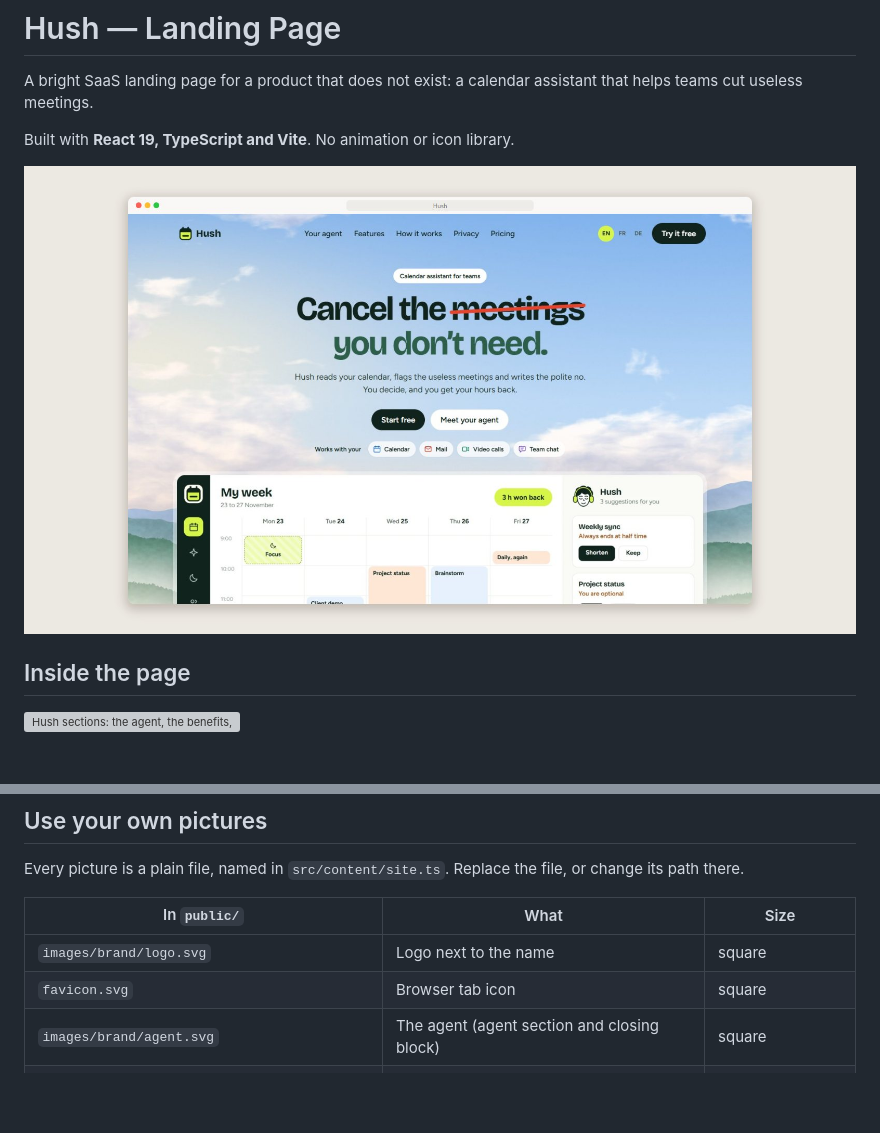
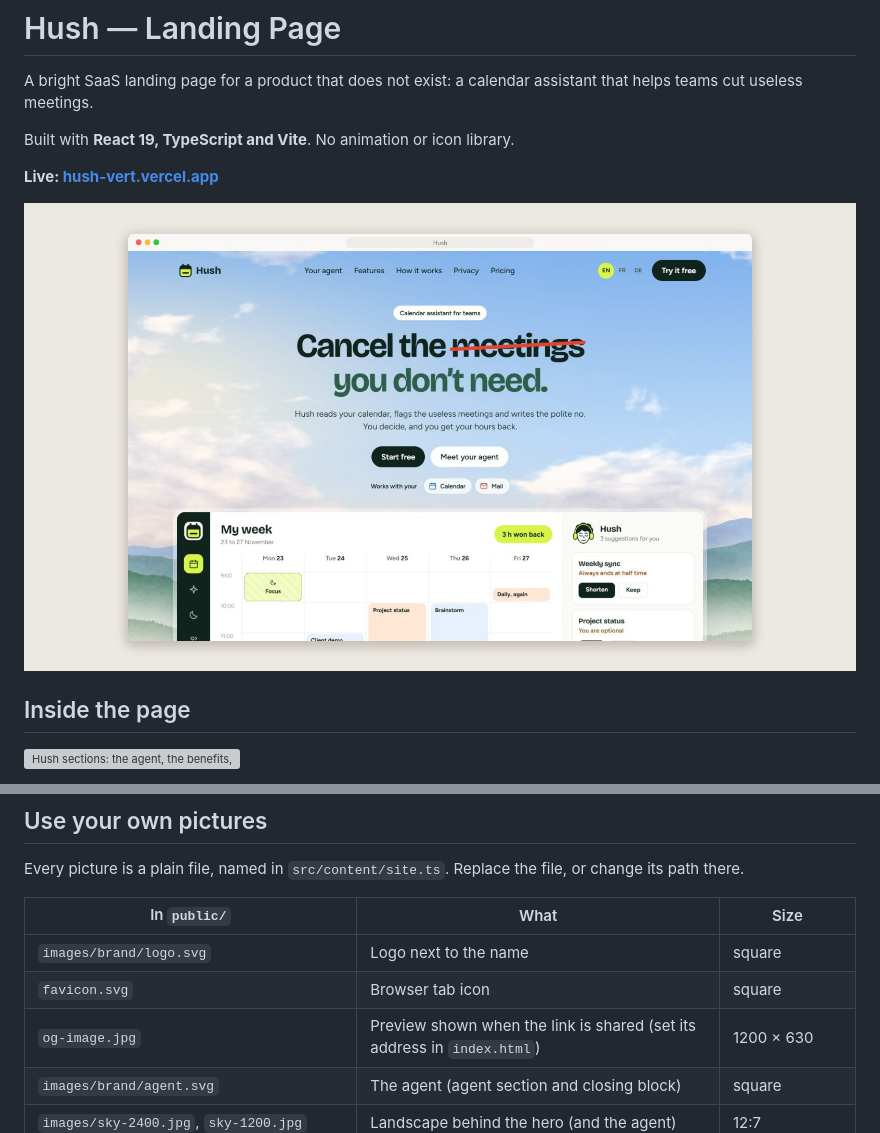
Before and after one commit to jeremi-24/fictional-brands-landing-pages, a Markdown page: landing-pages/hush/README.md, 2 parts joined by grey strips. GitHub-like rendering; pictures changed too: previews/hush.jpg; blank space fills up the shorter version; grey boxes are pictures that could not be loaded.

```diff
--- a/landing-pages/hush/README.md
+++ b/landing-pages/hush/README.md
@@ -4,7 +4,9 @@ A bright SaaS landing page for a product that does not exist: a calendar assista
 
 Built with **React 19, TypeScript and Vite**. No animation or icon library.
 
-![Hush landing page](../../previews/hush.jpg)
+**Live: [hush-vert.vercel.app](https://hush-vert.vercel.app)**
+
+[![Hush landing page](../../previews/hush.jpg)](https://hush-vert.vercel.app)
 
 ## Inside the page
 
@@ -41,6 +43,7 @@ Every picture is a plain file, named in `src/content/site.ts`. Replace the file,
 |---|---|---|
 | `images/brand/logo.svg` | Logo next to the name | square |
 | `favicon.svg` | Browser tab icon | square |
+| `og-image.jpg` | Preview shown when the link is shared (set its address in `index.html`) | 1200 × 630 |
 | `images/brand/agent.svg` | The agent (agent section and closing block) | square |
 | `images/sky-2400.jpg`, `sky-1200.jpg` | Landscape behind the hero (and the agent) | 12:7 |
 | `images/apps/*.svg` | "Works with" icons | square |
```
Also changed, not shown: README.md (+1 -1 lines), 8 other files.
